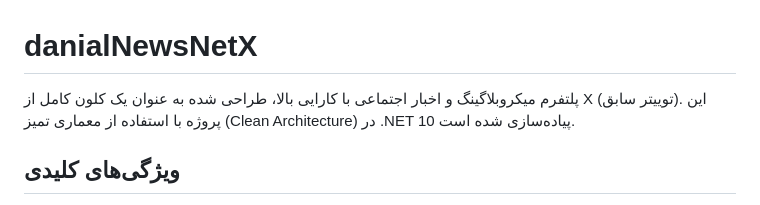
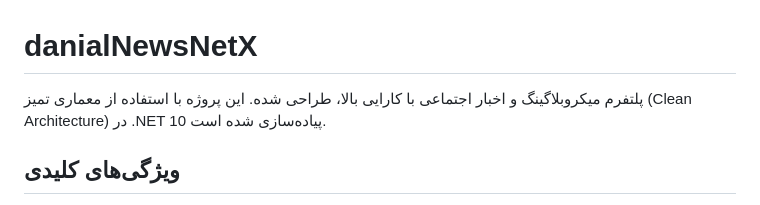
Before and after one commit to danialchoopan/danialNewsNetX, a Markdown page: README.md, the part around the change. Drawn GitHub-style.

```diff
--- a/README.md
+++ b/README.md
@@ -1,6 +1,6 @@
 # danialNewsNetX
 
-پلتفرم میکروبلاگینگ و اخبار اجتماعی با کارایی بالا، طراحی شده به عنوان یک کلون کامل از X (توییتر سابق). این پروژه با استفاده از معماری تمیز (Clean Architecture) در .NET 10 پیاده‌سازی شده است.
+پلتفرم میکروبلاگینگ و اخبار اجتماعی با کارایی بالا، طراحی شده. این پروژه با استفاده از معماری تمیز (Clean Architecture) در .NET 10 پیاده‌سازی شده است.
 
 ## ویژگی‌های کلیدی
 - **معماری تمیز:** جداسازی لایه‌های Domain، Application، Infrastructure و WebUI.
```
